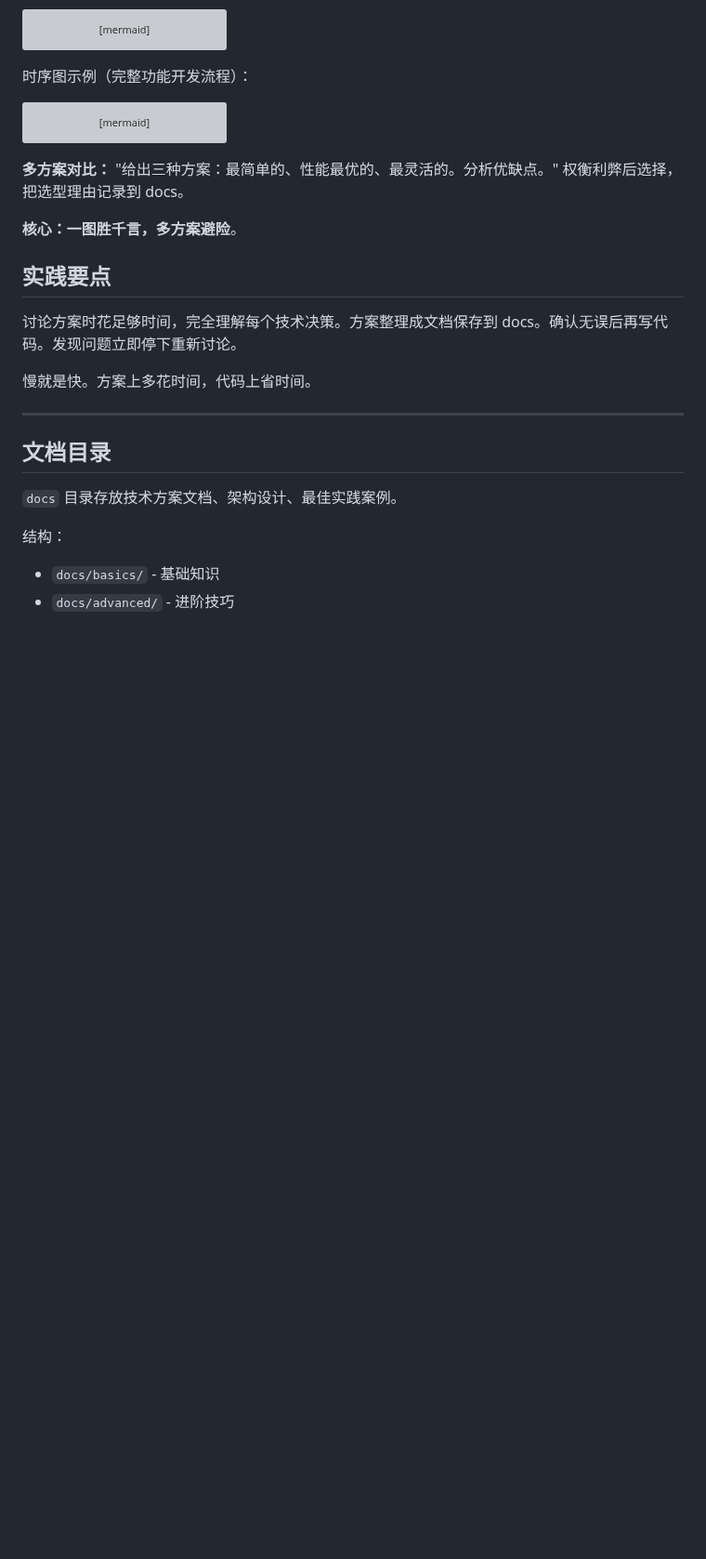
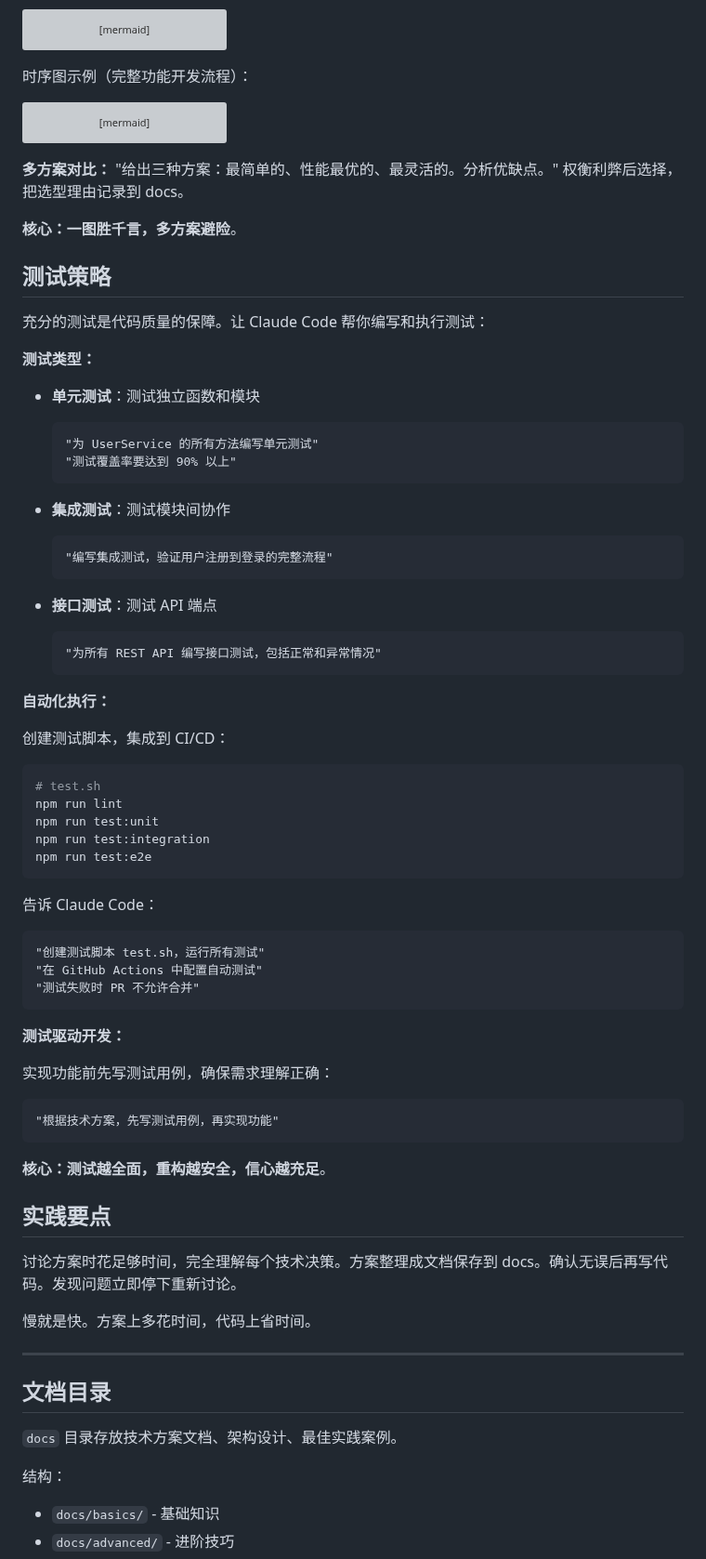
Before and after one commit to Optima-Chat/cc-best-practice, a Markdown page: README.md, the part around the change. Shown at 93% size. Drawn GitHub-style; blank space fills up the shorter version; grey boxes are pictures that could not be loaded.

Commit message:
添加测试策略最佳实践
新增内容：
- 测试策略小节，强调充分测试的重要性
- 三种测试类型：单元测试、集成测试、接口测试
- 自动化执行：测试脚本、CI/CD 集成
- 测试驱动开发：先写测试用例，再实现功能
- 核心总结：测试越全面，重构越安全，信心越充足

🤖 Generated with [Claude Code](https://claude.com/claude-code)

Co-Authored-By: Claude <noreply@anthropic.com>

````diff
--- a/README.md
+++ b/README.md
@@ -221,6 +221,57 @@ sequenceDiagram
 
 **核心：一图胜千言，多方案避险**。
 
+## 测试策略
+
+充分的测试是代码质量的保障。让 Claude Code 帮你编写和执行测试：
+
+**测试类型：**
+
+- **单元测试**：测试独立函数和模块
+  ```
+  "为 UserService 的所有方法编写单元测试"
+  "测试覆盖率要达到 90% 以上"
+  ```
+
+- **集成测试**：测试模块间协作
+  ```
+  "编写集成测试，验证用户注册到登录的完整流程"
+  ```
+
+- **接口测试**：测试 API 端点
+  ```
+  "为所有 REST API 编写接口测试，包括正常和异常情况"
+  ```
+
+**自动化执行：**
+
+创建测试脚本，集成到 CI/CD：
+
+```bash
+# test.sh
+npm run lint
+npm run test:unit
+npm run test:integration
+npm run test:e2e
+```
+
+告诉 Claude Code：
+```
+"创建测试脚本 test.sh，运行所有测试"
+"在 GitHub Actions 中配置自动测试"
+"测试失败时 PR 不允许合并"
+```
+
+**测试驱动开发：**
+
+实现功能前先写测试用例，确保需求理解正确：
+
+```
+"根据技术方案，先写测试用例，再实现功能"
+```
+
+**核心：测试越全面，重构越安全，信心越充足**。
+
 ## 实践要点
 
 讨论方案时花足够时间，完全理解每个技术决策。方案整理成文档保存到 docs。确认无误后再写代码。发现问题立即停下重新讨论。
````
